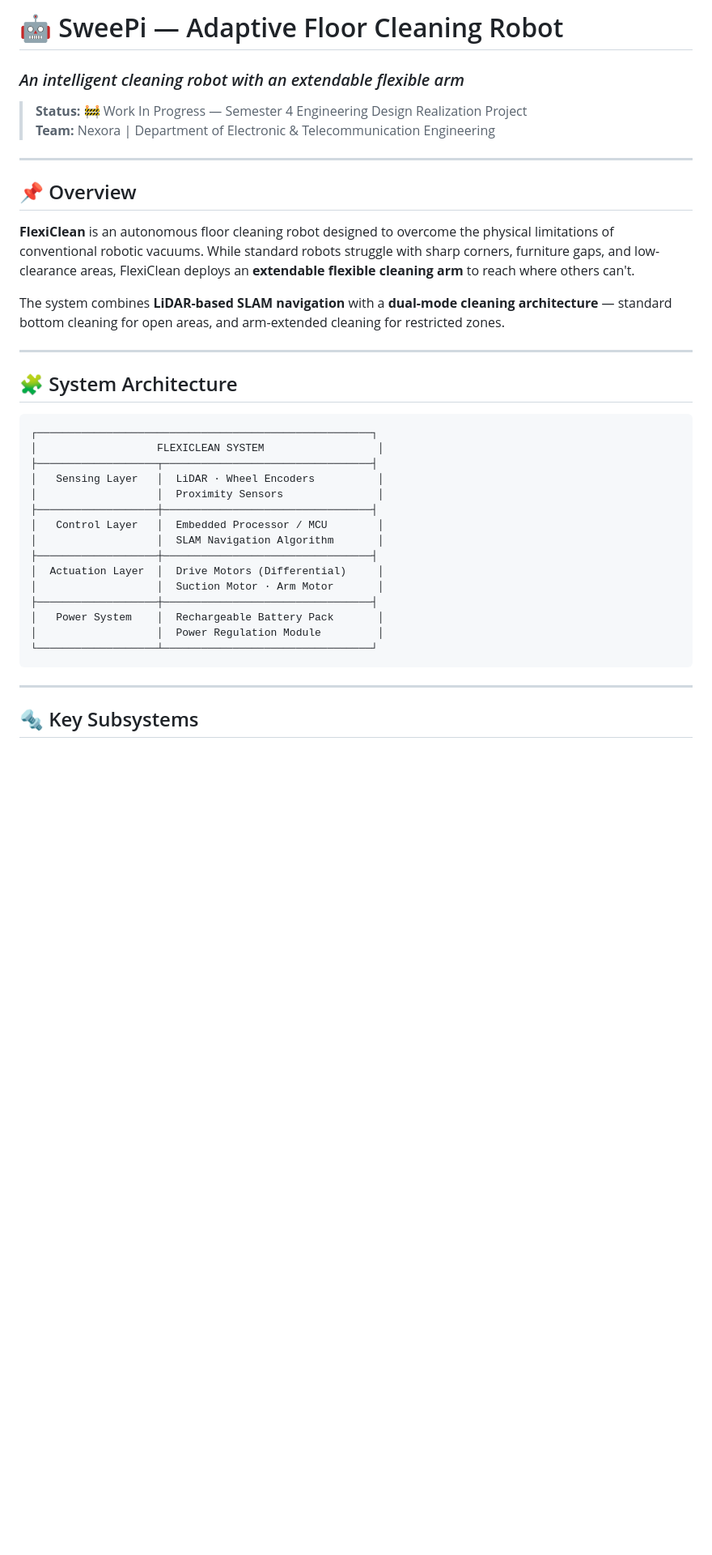
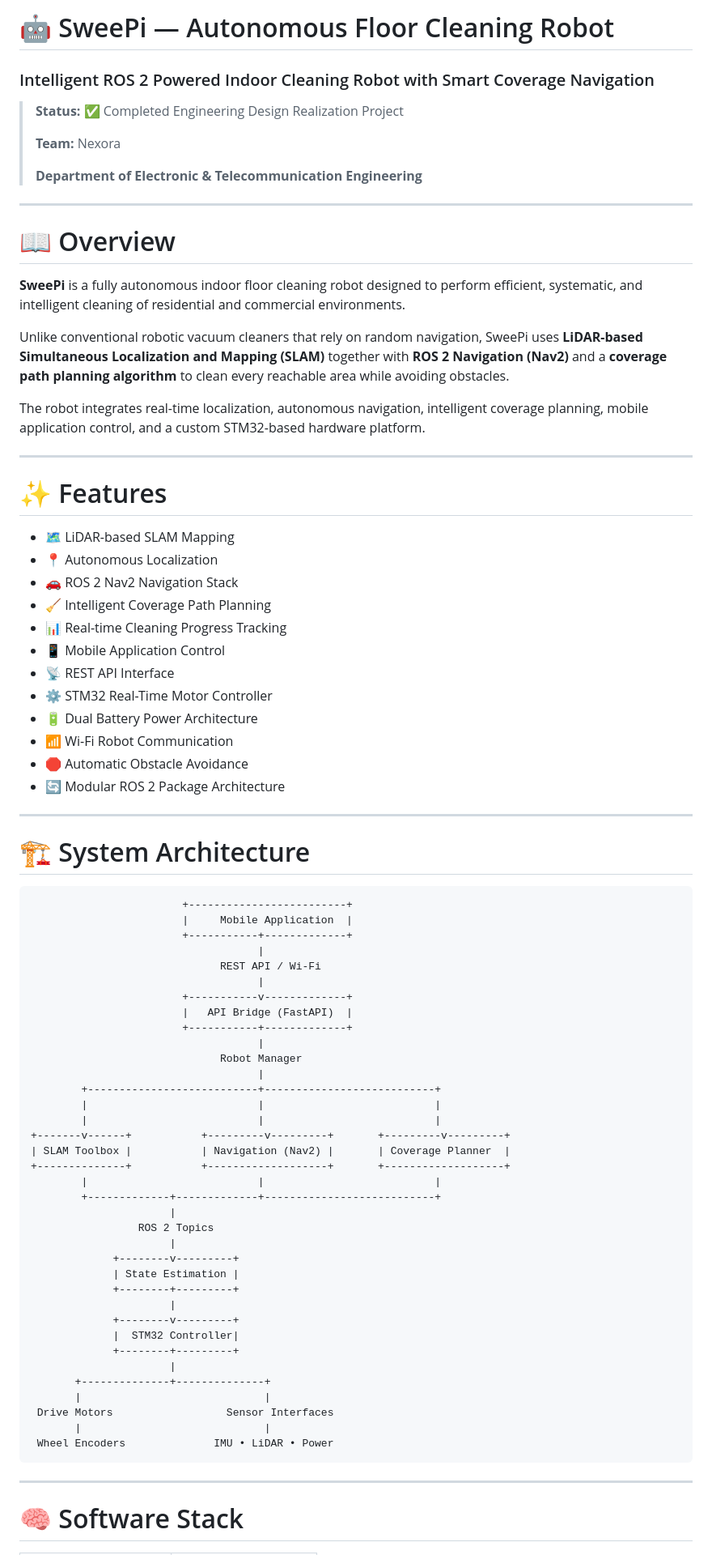
Before and after one commit to AkhilaNisal/SweePi, a Markdown page: README.md, the part around one of its changes. Shown at 81% size. GitHub-like rendering; blank space fills up the shorter version.

````diff
--- a/README.md
+++ b/README.md
@@ -1,40 +1,84 @@
-# 🤖 SweePi — Adaptive Floor Cleaning Robot
-### *An intelligent cleaning robot with an extendable flexible arm*
+# 🤖 SweePi — Autonomous Floor Cleaning Robot
 
-> **Status:** 🚧 Work In Progress — Semester 4 Engineering Design Realization Project
-> **Team:** Nexora | Department of Electronic & Telecommunication Engineering
+### Intelligent ROS 2 Powered Indoor Cleaning Robot with Smart Coverage Navigation
+
+> **Status:** ✅ Completed Engineering Design Realization Project
+>
+> **Team:** Nexora
+>
+> **Department of Electronic & Telecommunication Engineering**
 
 ---
 
-## 📌 Overview
+# 📖 Overview
 
-**FlexiClean** is an autonomous floor cleaning robot designed to overcome the physical limitations of conventional robotic vacuums. While standard robots struggle with sharp corners, furniture gaps, and low-clearance areas, FlexiClean deploys an **extendable flexible cleaning arm** to reach where others can't.
+**SweePi** is a fully autonomous indoor floor cleaning robot designed to perform efficient, systematic, and intelligent cleaning of residential and commercial environments.
 
-The system combines **LiDAR-based SLAM navigation** with a **dual-mode cleaning architecture** — standard bottom cleaning for open areas, and arm-extended cleaning for restricted zones.
+Unlike conventional robotic vacuum cleaners that rely on random navigation, SweePi uses **LiDAR-based Simultaneous Localization and Mapping (SLAM)** together with **ROS 2 Navigation (Nav2)** and a **coverage path planning algorithm** to clean every reachable area while avoiding obstacles.
+
+The robot integrates real-time localization, autonomous navigation, intelligent coverage planning, mobile application control, and a custom STM32-based hardware platform.
 
 ---
 
-## 🧩 System Architecture
+# ✨ Features
+
+- 🗺️ LiDAR-based SLAM Mapping
+- 📍 Autonomous Localization
+- 🚗 ROS 2 Nav2 Navigation Stack
+- 🧹 Intelligent Coverage Path Planning
+- 📊 Real-time Cleaning Progress Tracking
+- 📱 Mobile Application Control
+- 📡 REST API Interface
+- ⚙️ STM32 Real-Time Motor Controller
+- 🔋 Dual Battery Power Architecture
+- 📶 Wi-Fi Robot Communication
+- 🛑 Automatic Obstacle Avoidance
+- 🔄 Modular ROS 2 Package Architecture
+
+---
+
+# 🏗 System Architecture
 
 ```
-┌─────────────────────────────────────────────────────┐
-│                   FLEXICLEAN SYSTEM                  │
-├───────────────────┬─────────────────────────────────┤
-│   Sensing Layer   │  LiDAR · Wheel Encoders          │
-│                   │  Proximity Sensors               │
-├───────────────────┼─────────────────────────────────┤
-│   Control Layer   │  Embedded Processor / MCU        │
-│                   │  SLAM Navigation Algorithm       │
-├───────────────────┼─────────────────────────────────┤
-│  Actuation Layer  │  Drive Motors (Differential)     │
-│                   │  Suction Motor · Arm Motor       │
-├───────────────────┼─────────────────────────────────┤
-│   Power System    │  Rechargeable Battery Pack       │
-│                   │  Power Regulation Module         │
-└───────────────────┴─────────────────────────────────┘
+                        +-------------------------+
+                        |     Mobile Application  |
+                        +-----------+-------------+
+                                    |
+                              REST API / Wi-Fi
+                                    |
+                        +-----------v-------------+
+                        |   API Bridge (FastAPI)  |
+                        +-----------+-------------+
+                                    |
+                              Robot Manager
+                                    |
+        +---------------------------+---------------------------+
+        |                           |                           |
+        |                           |                           |
++-------v------+           +---------v---------+       +---------v---------+
+| SLAM Toolbox |           | Navigation (Nav2) |       | Coverage Planner  |
++--------------+           +-------------------+       +-------------------+
+        |                           |                           |
+        +-------------+-------------+---------------------------+
+                      |
+                 ROS 2 Topics
+                      |
+             +--------v---------+
+             | State Estimation |
+             +--------+---------+
+                      |
+             +--------v---------+
+             |  STM32 Controller|
+             +--------+---------+
+                      |
+       +--------------+--------------+
+       |                             |
+ Drive Motors                  Sensor Interfaces
+       |                             |
+ Wheel Encoders              IMU • LiDAR • Power
 ```
 
 ---
 
-## 🔩 Key Subsystems
+# 🧠 Software Stack
 
````
Also changed, not shown: other parts of README.md (+296 -83 lines).
